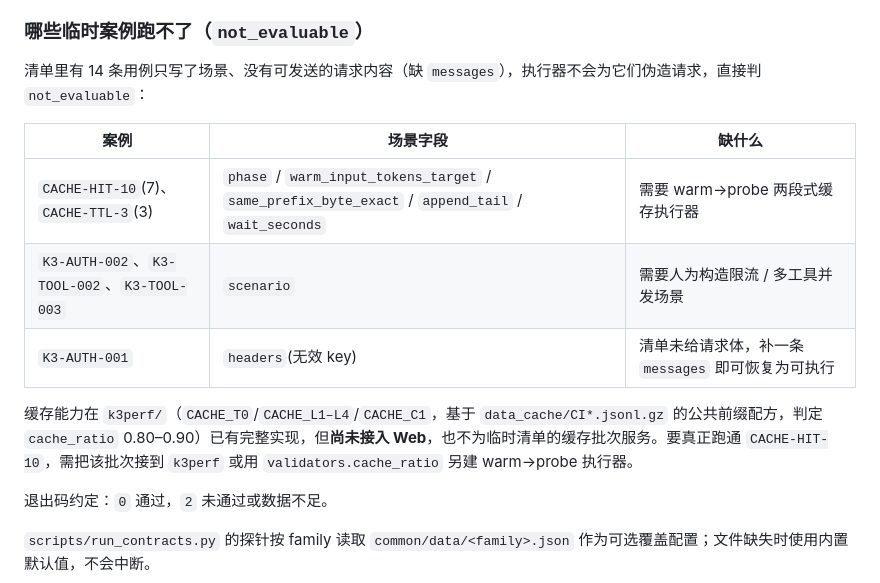
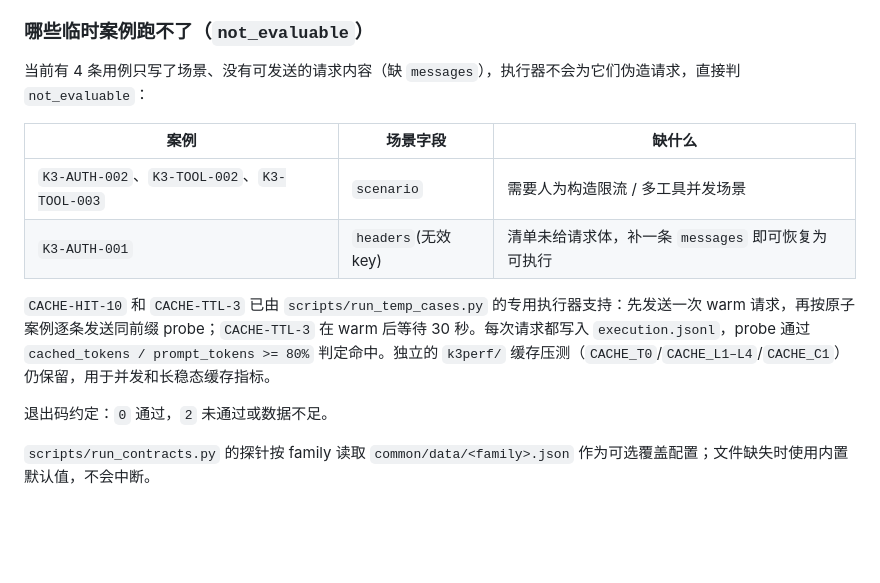
Before and after one commit to meishiene/ml-test-platform_win, a Markdown page: README.md, the part around the change. Drawn GitHub-style; blank space fills up the shorter version.

Commit message:
docs: document cache warm probe support

```diff
--- a/README.md
+++ b/README.md
@@ -186,15 +186,14 @@ VOLC_TEMP_CASE=16K-10 .venv/bin/python scripts/run_temp_cases.py --output-root /
 
 ### 哪些临时案例跑不了（`not_evaluable`）
 
-清单里有 14 条用例只写了场景、没有可发送的请求内容（缺 `messages`），执行器不会为它们伪造请求，直接判 `not_evaluable`：
+当前有 4 条用例只写了场景、没有可发送的请求内容（缺 `messages`），执行器不会为它们伪造请求，直接判 `not_evaluable`：
 
 | 案例 | 场景字段 | 缺什么 |
 |---|---|---|
-| `CACHE-HIT-10`(7)、`CACHE-TTL-3`(3) | `phase` / `warm_input_tokens_target` / `same_prefix_byte_exact` / `append_tail` / `wait_seconds` | 需要 warm→probe 两段式缓存执行器 |
 | `K3-AUTH-002`、`K3-TOOL-002`、`K3-TOOL-003` | `scenario` | 需要人为构造限流 / 多工具并发场景 |
 | `K3-AUTH-001` | `headers`(无效 key) | 清单未给请求体，补一条 `messages` 即可恢复为可执行 |
 
-缓存能力在 `k3perf/`（`CACHE_T0`/`CACHE_L1–L4`/`CACHE_C1`，基于 `data_cache/CI*.jsonl.gz` 的公共前缀配方，判定 `cache_ratio` 0.80–0.90）已有完整实现，但**尚未接入 Web**，也不为临时清单的缓存批次服务。要真正跑通 `CACHE-HIT-10`，需把该批次接到 `k3perf` 或用 `validators.cache_ratio` 另建 warm→probe 执行器。
+`CACHE-HIT-10` 和 `CACHE-TTL-3` 已由 `scripts/run_temp_cases.py` 的专用执行器支持：先发送一次 warm 请求，再按原子案例逐条发送同前缀 probe；`CACHE-TTL-3` 在 warm 后等待 30 秒。每次请求都写入 `execution.jsonl`，probe 通过 `cached_tokens / prompt_tokens >= 80%` 判定命中。独立的 `k3perf/` 缓存压测（`CACHE_T0`/`CACHE_L1–L4`/`CACHE_C1`）仍保留，用于并发和长稳态缓存指标。
 
 退出码约定：`0` 通过，`2` 未通过或数据不足。
 
```
Also changed, not shown: docs/大模型测试覆盖思维导图.md (+3 -3 lines).
